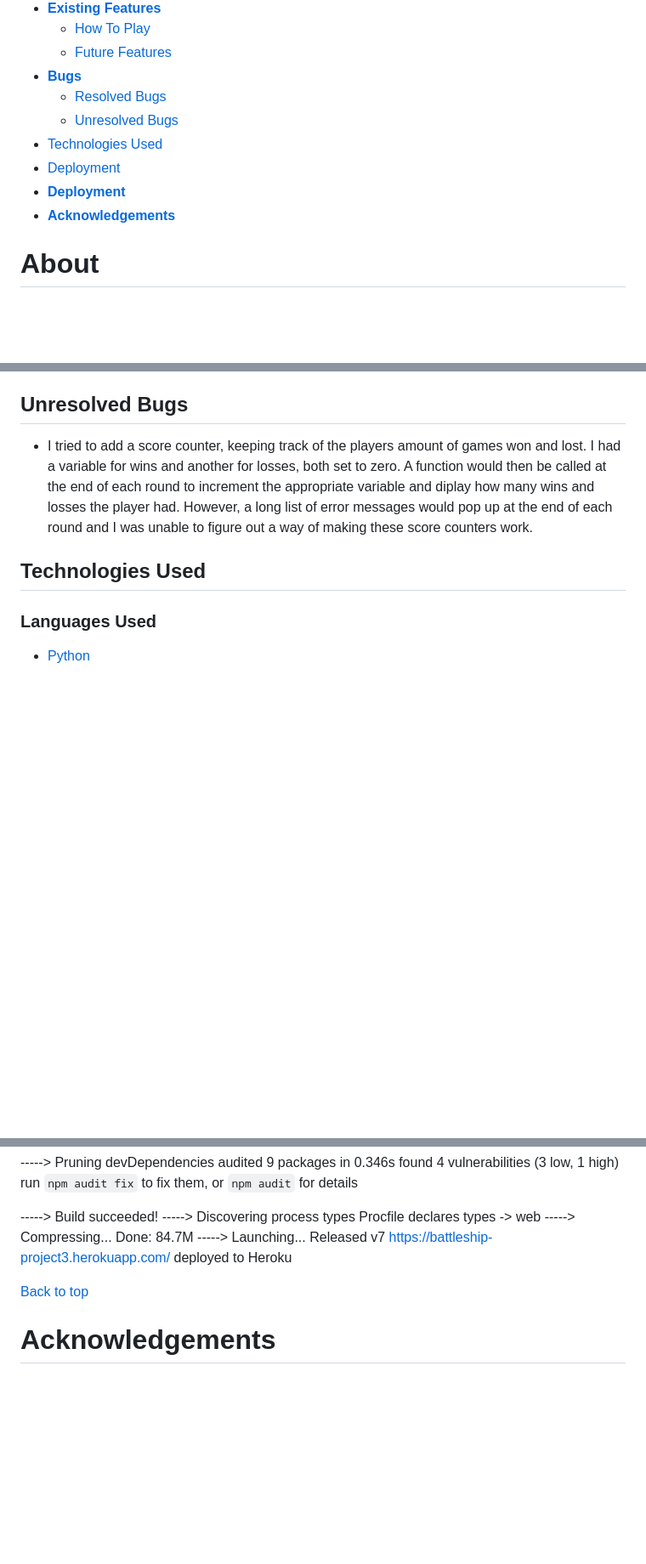
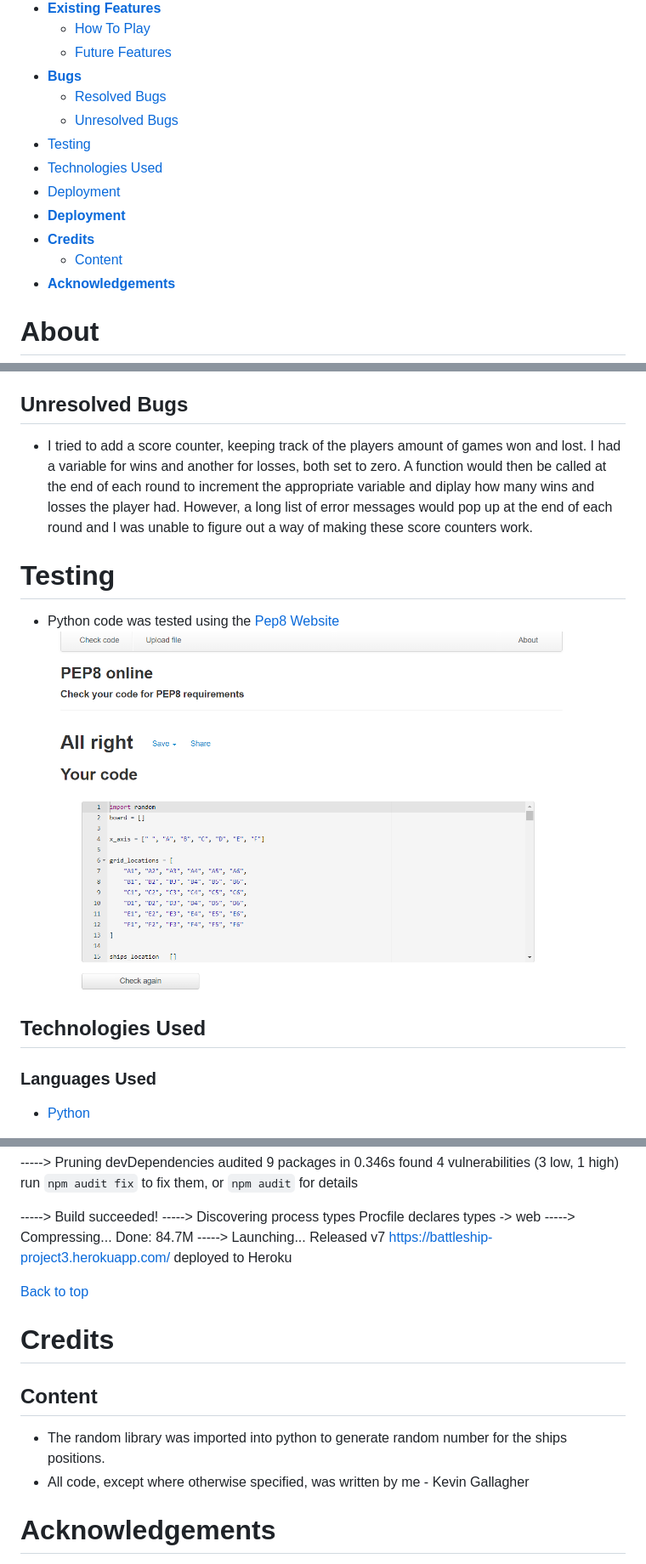
Before and after one commit to Gallie83/PP3-Python, a Markdown page: README.md, 3 parts joined by grey strips. Shown: that part at 85% size. GitHub-like rendering; pictures changed too: readmeimg/pep8.png (added); blank space fills up the shorter version.

Commit message:
Finished read me file

```diff
--- a/README.md
+++ b/README.md
@@ -14,9 +14,12 @@ Github Repository: <a href="https://github.com/Gallie83/PP3-Python" target="_bla
 * [**Bugs**](<#bugs>)
     *  [Resolved Bugs](<#resolved-bugs>)
     *  [Unresolved Bugs](<#unresolved-bugs>)
+* [Testing](#testing)
 * [Technologies Used](#technologies)
 * [Deployment](#deployment)
 * [**Deployment**](<#deployment>)
+* [**Credits**](<#credits>)
+    *  [Content](<#content>)
 *  [**Acknowledgements**](<#acknowledgements>)
 # About
 This battleship game is based on the classic board game- "Battleship".
@@ -69,6 +73,12 @@ This is designed to be a one player game where 4 single space ships are randomly
 
 ## Unresolved Bugs
 * I tried to add a score counter, keeping track of the players amount of games won and lost. I had a variable for wins and another for losses, both set to zero. A function would then be called at the end of each round to increment the appropriate variable and diplay how many wins and losses the player had. However, a long list of error messages would pop up at the end of each round and I was unable to figure out a way of making these score counters work.
+
+# Testing
+
+* Python code was tested using the <a href="http://pep8online.com/" target="_blank" rel="noopener">Pep8 Website</a>
+![Pep8 image](readmeimg/pep8.png)
+
 
 ## Technologies Used
 
@@ -163,6 +173,12 @@ This is designed to be a one player game where 4 single space ships are randomly
 
 [Back to top](<#contents>)
 
+# Credits
+## Content
+
+* The random library was imported into python to generate random number for the ships positions.
+* All code, except where otherwise specified, was written by me - Kevin Gallagher
+
 # Acknowledgements
 The site was completed as a Portfolio 3 Project piece for the Full Stack Software Developer Diploma at the [Code Institute](https://codeinstitute.net/). As such I would like to thank my mentor [Precious Ijege](https://www.linkedin.com/in/precious-ijege-908a00168/), the Slack community, and all at the Code Institute for their help and support.
 
```
Also changed, not shown: other parts of README.md (+3 -2 lines), 1 other file.
